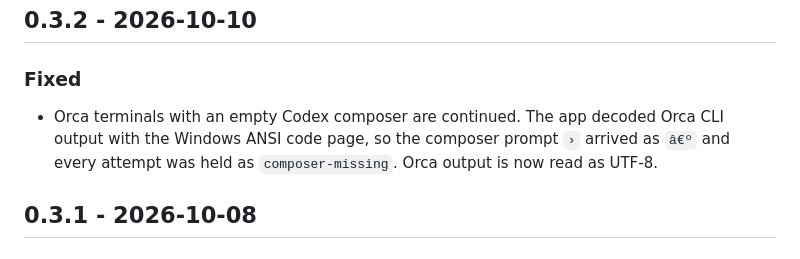
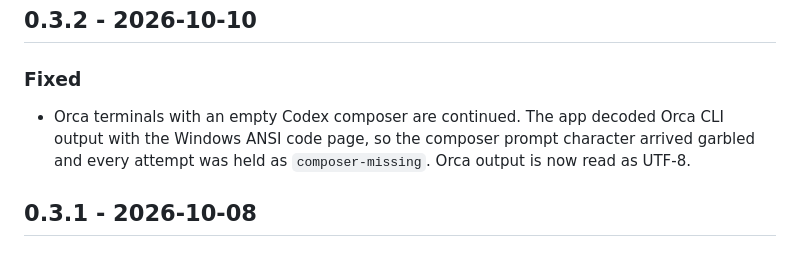
Before and after one commit to AlexAdiaconitei/ai-vitals, a Markdown page: CHANGELOG.md, the part around the change. Rendered like a GitHub page.

Commit message:
docs(changelog): keep 0.3.2 notes ASCII
Co-Authored-By: Claude Opus 5.5 <noreply@anthropic.com>

```diff
--- a/CHANGELOG.md
+++ b/CHANGELOG.md
@@ -11,7 +11,7 @@ and this project follows [Semantic Versioning](https://semver.org/spec/v2.0.0.ht
 
 ### Fixed
 
-- Orca terminals with an empty Codex composer are continued. The app decoded Orca CLI output with the Windows ANSI code page, so the composer prompt `›` arrived as `â€º` and every attempt was held as `composer-missing`. Orca output is now read as UTF-8.
+- Orca terminals with an empty Codex composer are continued. The app decoded Orca CLI output with the Windows ANSI code page, so the composer prompt character arrived garbled and every attempt was held as `composer-missing`. Orca output is now read as UTF-8.
 
 ## 0.3.1 - 2026-10-08
 
```
